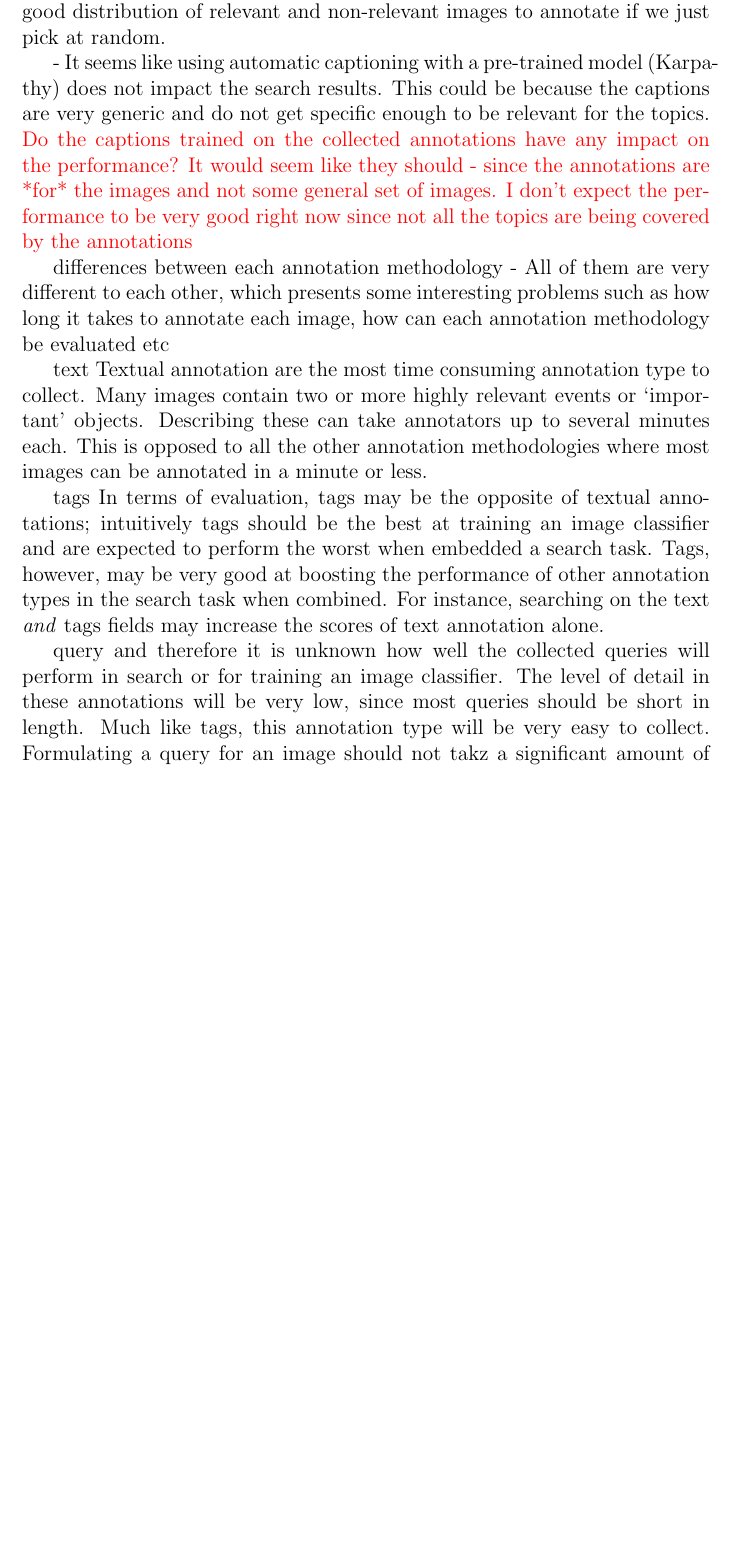
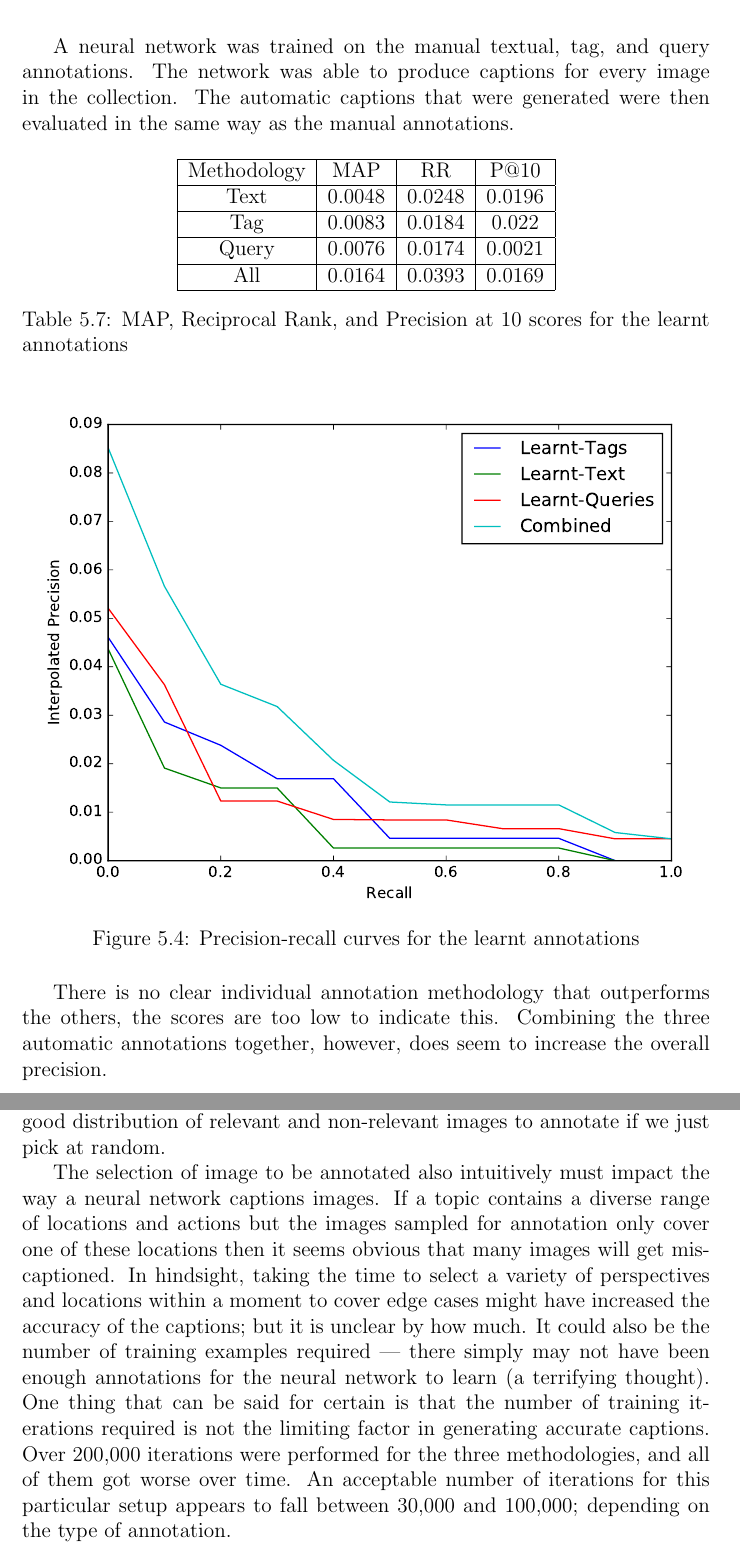
Before and after one commit to hscells/honours-thesis, a LaTeX thesis (main.tex, which reads discussion.tex, results.tex): part of page 43 of 52 before the commit and two parts of pages 39 and 45 of 54 after it, the two joined at a grey line, cut at the place of the change, the shorter picture padded with empty space. Compiled offline with pdfLaTeX.

Commit message:
Updates from ShareLaTeX

```diff
--- a/discussion.tex
+++ b/discussion.tex
@@ -25,17 +24,18 @@ In total, there are only 6,657 images which the NTCIR-12 LSAT organisers conside
 
 % - even though images are chosen from random from a smaller pool of images, it simply was not enough to pick at random. The qrels identified 6657 images that should be relevant. From here, the pool of sampled images only contains 1179 images. Only 17.7\% of the images in the images chosen by clustering can be annotated.
 
-- It seems like using automatic captioning with a pre-trained model (Karpathy) does not impact the search results. This could be because the captions are very generic and do not get specific enough to be relevant for the topics. \todo{Do the captions trained on the collected annotations have any impact on the performance? It would seem like they should - since the annotations are *for* the images and not some general set of images. I don't expect the performance to be very good right now since not all the topics are being covered by the annotations}
-
-differences between each annotation methodology - All of them are very different to each other, which presents some interesting problems such as how long it takes to annotate each image, how can each annotation methodology be evaluated etc
+The selection of image to be annotated also intuitively must impact the way a neural network captions images. If a topic contains a diverse range of locations and actions but the images sampled for annotation only cover one of these locations then it seems obvious that many images will get miscaptioned. In hindsight, taking the time to select a variety of perspectives and locations within a moment to cover edge cases might have increased the accuracy of the captions; but it is unclear by how much. It could also be the number of training examples required --- there simply may not have been enough annotations for the neural network to learn (a terrifying thought). One thing that can be said for certain is that the number of training iterations required is not the limiting factor in generating accurate captions. Over 200,000 iterations were performed for the three methodologies, and all of them got worse over time. An acceptable number of iterations for this particular setup appears to fall between 30,000 and 100,000; depending on the type of annotation.
 
 
-text
-Textual annotation are the most time consuming annotation type to collect. Many images contain two or more highly relevant events or `important' objects. Describing these can take annotators up to several minutes each. This is opposed to all the other annotation methodologies where most images can be annotated in a minute or less.
+% differences between each annotation methodology - All of them are very different to each other, which presents some interesting problems such as how long it takes to annotate each image, how can each annotation methodology be evaluated etc
 
-tags
-In terms of evaluation, tags may be the opposite of textual annotations; intuitively tags should be the best at training an image classifier and are expected to perform the worst when embedded a search task. Tags, however, may be very good at boosting the performance of other annotation types in the search task when combined. For instance, searching on the text \textit{and} tags fields may increase the scores of text annotation alone.
 
-query
-and therefore it is unknown how well the collected queries will perform in search or for training an image classifier. The level of detail in these annotations will be very low, since most queries should be short in length.
-Much like tags, this annotation type will be very easy to collect. Formulating a query for an image should not takz a significant amount of time. There is the problem of bias \todo{Is there really? I should investigate this further}
+% text
+% Textual annotation are the most time consuming annotation type to collect. Many images contain two or more highly relevant events or `important' objects. Describing these can take annotators up to several minutes each. This is opposed to all the other annotation methodologies where most images can be annotated in a minute or less.
+
+% tags
+% In terms of evaluation, tags may be the opposite of textual annotations; intuitively tags should be the best at training an image classifier and are expected to perform the worst when embedded a search task. Tags, however, may be very good at boosting the performance of other annotation types in the search task when combined. For instance, searching on the text \textit{and} tags fields may increase the scores of text annotation alone.
+
+% query
+% and therefore it is unknown how well the collected queries will perform in search or for training an image classifier. The level of detail in these annotations will be very low, since most queries should be short in length.
+% Much like tags, this annotation type will be very easy to collect. Formulating a query for an image should not takz a significant amount of time. There is the problem of bias \todo{Is there really? I should investigate this further}
--- a/results.tex
+++ b/results.tex
@@ -250,4 +250,29 @@ Each experiment is displayed as a table which provides the results from \verb|tr
     \label{fig:manual-result}
 \end{figure}
 
-\todo{use of pre-trained model (Karpathy) for automatically captioning image had no impact on the retrieval performance.}
+\FloatBarrier
+
+A neural network was trained on the manual textual, tag, and query annotations. The network was able to produce captions for every image in the collection. The automatic captions that were generated were then evaluated in the same way as the manual annotations.
+
+\begin{table}[h]
+    \centering
+    \begin{tabular}{|c|c|c|c|}
+        \hline
+         Methodology & MAP & RR & P@10 \\ \hline
+         Text & 0.0048 & 0.0248 & 0.0196 \\ \hline
+         Tag & 0.0083 & 0.0184 & 0.022  \\ \hline
+         Query & 0.0076 & 0.0174 & 0.0021 \\ \hline
+         All & 0.0164 & 0.0393 & 0.0169 \\ \hline
+    \end{tabular}
+    \caption{MAP, Reciprocal Rank, and Precision at 10 scores for the learnt annotations}
+    \label{table:learnt-results}
+\end{table}
+
+\begin{figure}[h]
+    \centering
+    \includegraphics[width=0.95\textwidth]{graphs/learnt-result}
+    \caption{Precision-recall curves for the learnt annotations}
+    \label{fig:manual-result}
+\end{figure}
+
+There is no clear individual annotation methodology that outperforms the others, the scores are too low to indicate this. Combining the three automatic annotations together, however, does seem to increase the overall precision.
```
Also changed, not shown: log.md (+20 -1 lines), methods.tex (+3 -1 lines), graphs/initial-validation-loss-history.pdf (added), graphs/learnt-pr_curve.pdf (deleted), graphs/learnt-result.pdf (added), graphs/validation-loss-history.pdf (added), discussion.tex (1 more changed lines), results.tex (17 more changed lines).
